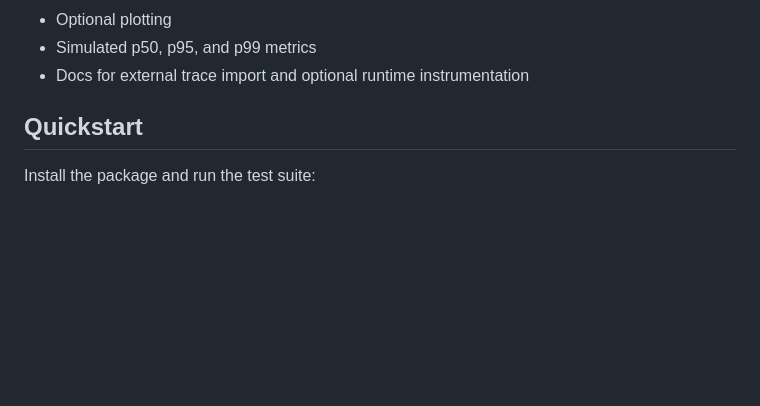
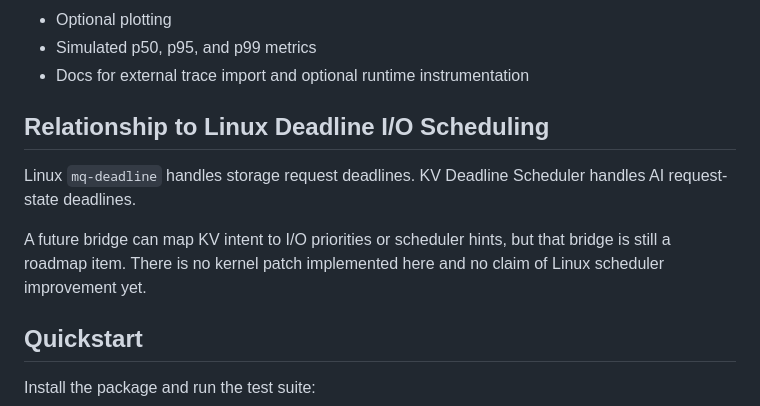
Before and after one commit to manishklach/kv_deadline_scheduler, a Markdown page: README.md, the part around the change. Rendered like a GitHub page; blank space fills up the shorter version.

Commit message:
Add kernel I/O scheduler research track

```diff
--- a/README.md
+++ b/README.md
@@ -63,6 +63,12 @@ Simulated latency, miss, spill, and pressure metrics
 - Optional plotting
 - Simulated p50, p95, and p99 metrics
 - Docs for external trace import and optional runtime instrumentation
+
+## Relationship to Linux Deadline I/O Scheduling
+
+Linux `mq-deadline` handles storage request deadlines. KV Deadline Scheduler handles AI request-state deadlines.
+
+A future bridge can map KV intent to I/O priorities or scheduler hints, but that bridge is still a roadmap item. There is no kernel patch implemented here and no claim of Linux scheduler improvement yet.
 
 ## Quickstart
 
```
Also changed, not shown: docs/kernel_io_scheduler_track.md (added, +90 -0 lines), experiments/linux_io_priority/README.md (added, +41 -0 lines).
